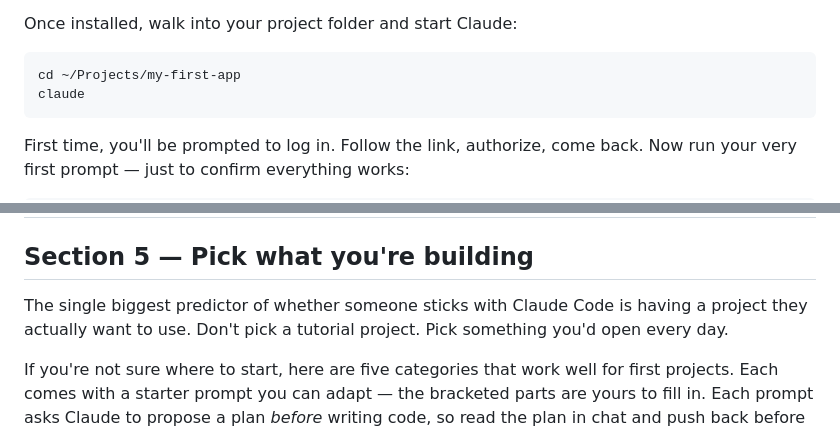
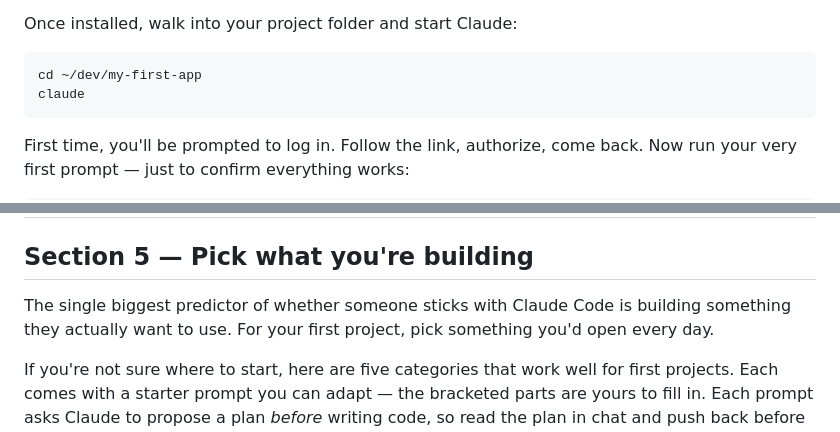
Before and after one commit to puiwah/claude-code-quickstart, a Markdown page: content.md, 2 parts joined by grey strips. Rendered like a GitHub page.

Commit message:
Fix project path and enhance project selection guidance
Updated project folder path and improved clarity in project selection advice.

````diff
--- a/content.md
+++ b/content.md
@@ -213,7 +213,7 @@ The native binary is the recommended path on every platform — it auto-updates,
 Once installed, walk into your project folder and start Claude:
 
 ```bash
-cd ~/Projects/my-first-app
+cd ~/dev/my-first-app
 claude
 ```
 
@@ -232,7 +232,7 @@ Claude will tell you the folder is empty (which it is). That round-trip — your
 ## Section 5 — Pick what you're building
 <!-- tag: also-lovable -->
 
-The single biggest predictor of whether someone sticks with Claude Code is having a project they actually want to use. Don't pick a tutorial project. Pick something you'd open every day.
+The single biggest predictor of whether someone sticks with Claude Code is building something they actually want to use. For your first project, pick something you'd open every day.
 
 If you're not sure where to start, here are five categories that work well for first projects. Each comes with a starter prompt you can adapt — the bracketed parts are yours to fill in. Each prompt asks Claude to propose a plan *before* writing code, so read the plan in chat and push back before you say go. (You'll meet plan mode proper in section 6.)
 
````
